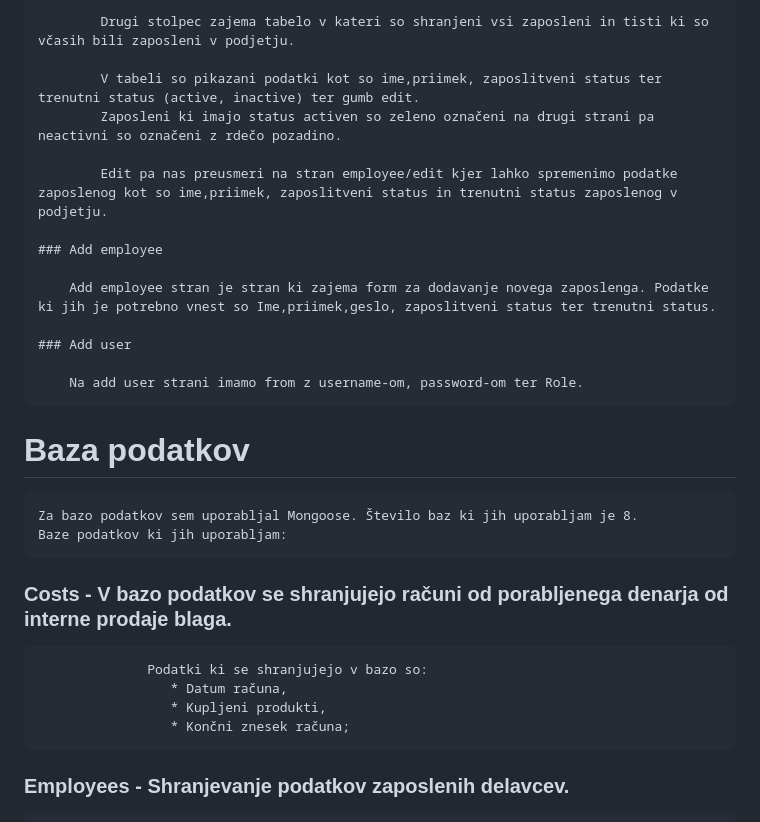
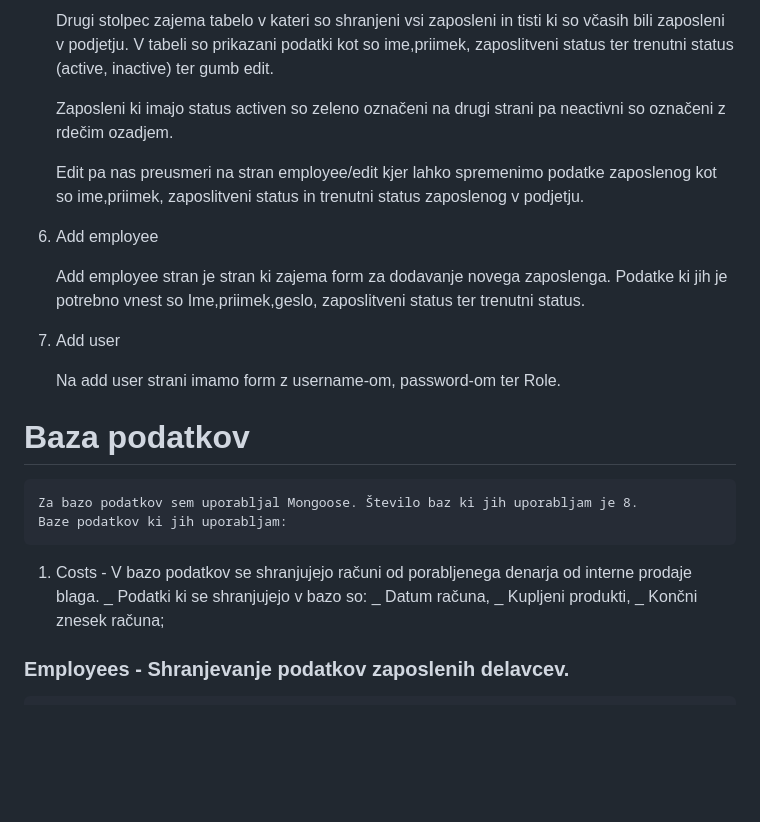
Before and after one commit to Ermin26/ProvidioMb, a Markdown page: izdajaBlaga-README.md, the part around one of its changes. Rendered like a GitHub page; blank space fills up the shorter version.

```diff
--- a/izdajaBlaga-README.md
+++ b/izdajaBlaga-README.md
@@ -104,18 +104,19 @@ Lahko se tudi spremenio podatki o kupljenih/izdanih izdelki, datumu, mesecu in t
 
-            Drugi stolpec zajema tabelo v kateri so shranjeni vsi zaposleni in tisti ki so včasih bili zaposleni v podjetju.
+   Drugi stolpec zajema tabelo v kateri so shranjeni vsi zaposleni in tisti ki so včasih bili zaposleni v podjetju.
+    V tabeli so prikazani podatki kot so ime,priimek, zaposlitveni status ter trenutni status (active, inactive) ter
+    gumb edit.
 
-            V tabeli so pikazani podatki kot so ime,priimek, zaposlitveni status ter trenutni status (active, inactive) ter gumb edit.
-            Zaposleni ki imajo status activen so zeleno označeni na drugi strani pa neactivni so označeni z rdečo pozadino.
+   Zaposleni ki imajo status activen so zeleno označeni na drugi strani pa neactivni so označeni z rdečim ozadjem.
 
-            Edit pa nas preusmeri na stran employee/edit kjer lahko spremenimo podatke zaposlenog kot so ime,priimek, zaposlitveni status in trenutni status zaposlenog v podjetju.
+   Edit pa nas preusmeri na stran employee/edit kjer lahko spremenimo podatke zaposlenog kot so ime,priimek, zaposlitveni         status in trenutni status zaposlenog v podjetju.
 
-    ### Add employee
+6. Add employee
 
-        Add employee stran je stran ki zajema form za dodavanje novega zaposlenga. Podatke ki jih je potrebno vnest so Ime,priimek,geslo, zaposlitveni status ter trenutni status.
+   Add employee stran je stran ki zajema form za dodavanje novega zaposlenga. Podatke ki jih je potrebno vnest so                 Ime,priimek,geslo, zaposlitveni status ter trenutni status.
 
-    ### Add user
+7. Add user
 
-        Na add user strani imamo from z username-om, password-om ter Role.
+   Na add user strani imamo form z username-om, password-om ter Role.
 
 
 # Baza podatkov
@@ -123,11 +124,11 @@ Lahko se tudi spremenio podatki o kupljenih/izdanih izdelki, datumu, mesecu in t
     Za bazo podatkov sem uporabljal Mongoose. Število baz ki jih uporabljam je 8.
     Baze podatkov ki jih uporabljam:
 
-### Costs - V bazo podatkov se shranjujejo računi od porabljenega denarja od interne prodaje blaga.
-                  Podatki ki se shranjujejo v bazo so:
-                     * Datum računa,
-                     * Kupljeni produkti,
-                     * Končni znesek računa;
+1. Costs - V bazo podatkov se shranjujejo računi od porabljenega denarja od interne prodaje blaga.
+                 _ Podatki ki se shranjujejo v bazo so:
+                     _ Datum računa,
+                     _ Kupljeni produkti,
+                     _ Končni znesek računa;
 
 
 ### Employees - Shranjevanje podatkov zaposlenih delavcev.
```
Also changed, not shown: other parts of izdajaBlaga-README.md (+30 -30 lines).
